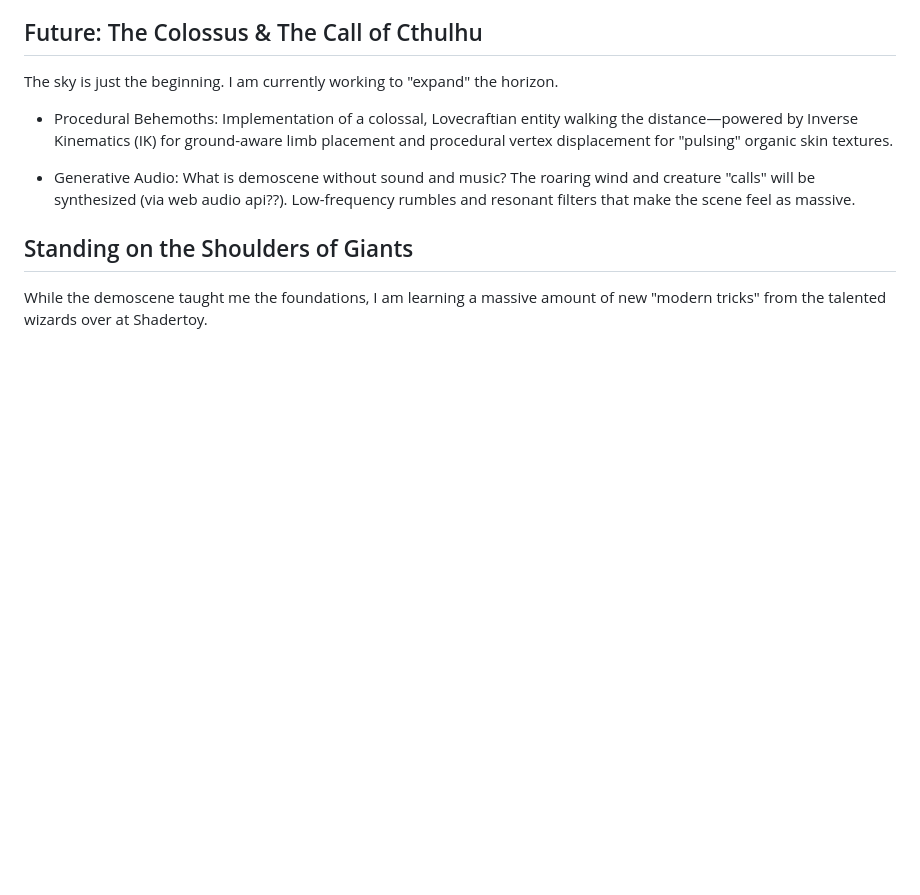
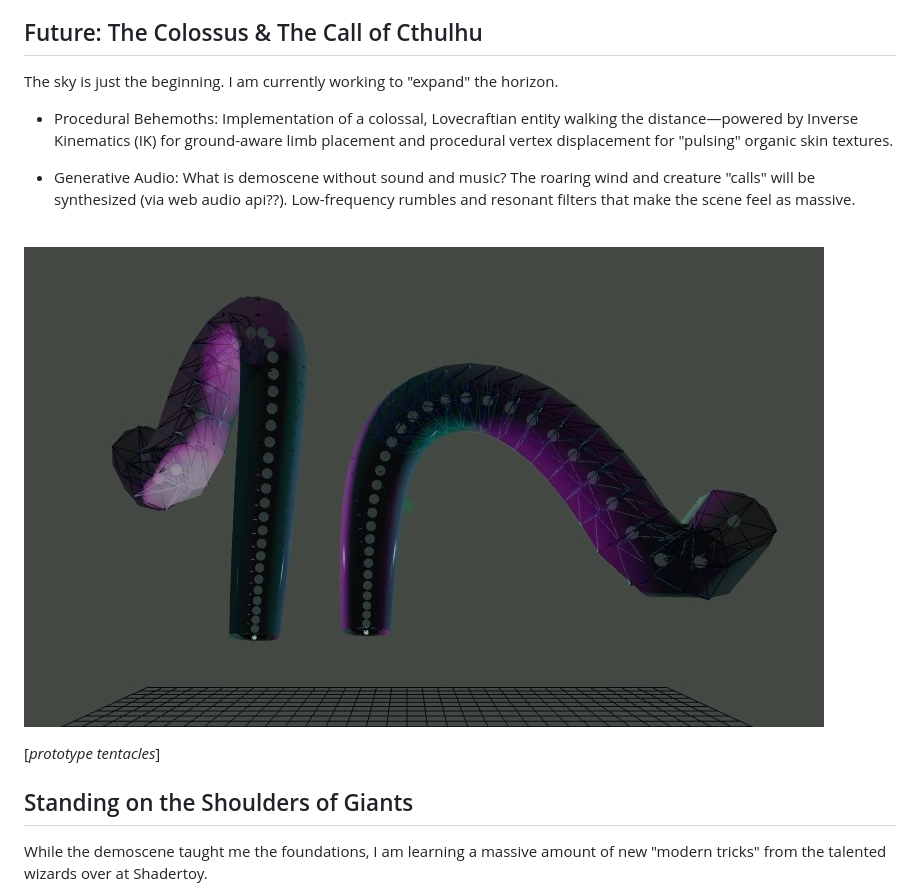
Before and after one commit to leews2001/sky-sun, a Markdown page: README.md, the part around the change. Drawn GitHub-style; pictures changed too: images/scrn_04.jpeg (added); blank space fills up the shorter version.

Commit message:
screen cap added.

```diff
--- a/README.md
+++ b/README.md
@@ -79,6 +79,12 @@ The sky is just the beginning. I am currently working to "expand" the horizon.
 
 - Generative Audio: What is demoscene without sound and music? The roaring wind and creature "calls" will be synthesized (via web audio api??). Low-frequency rumbles and resonant filters that make the scene feel as massive.
 
+<br>
+
+![Local image](./images/scrn_04.jpeg)
+
+[*prototype tentacles*]
+
 ## Standing on the Shoulders of Giants
 While the demoscene taught me the foundations, I am learning a massive amount of new "modern tricks" from the talented wizards over at Shadertoy.
 
```
